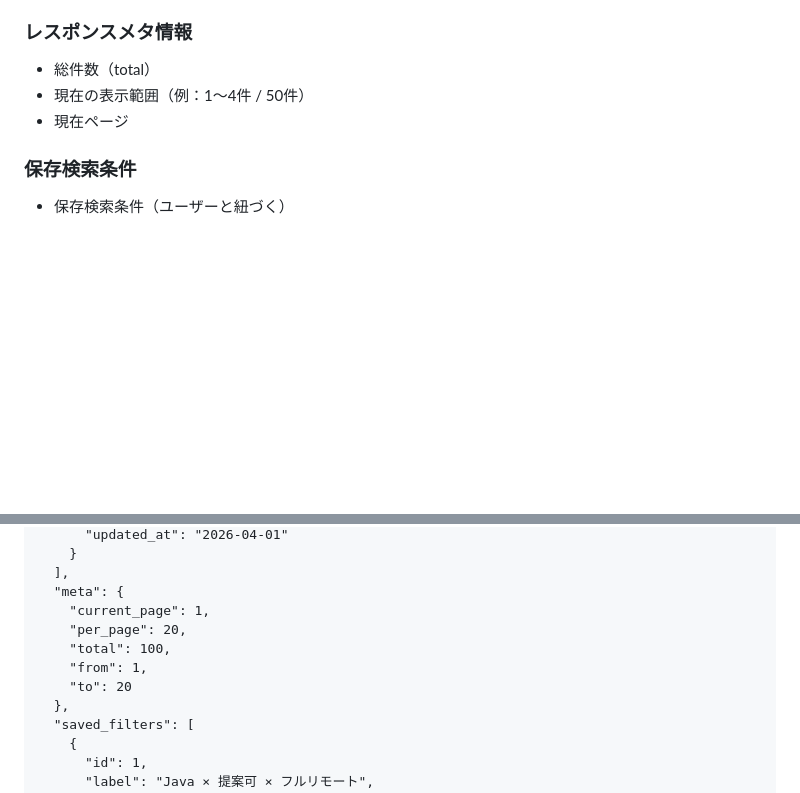
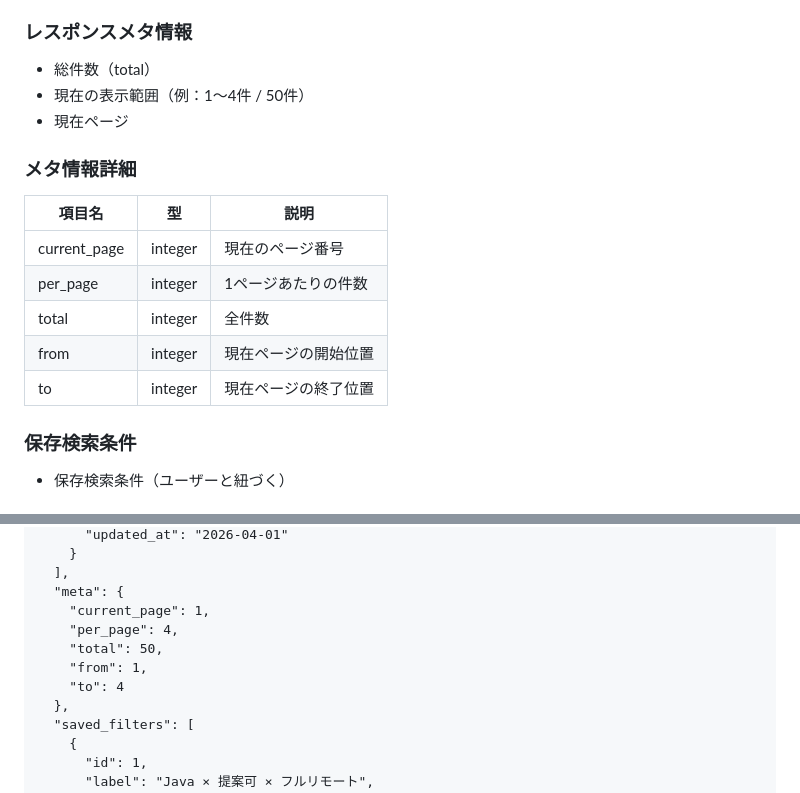
Before and after one commit to Takahashi523/TrainingRepo, a Markdown page: docs/api/03_人材一覧_API設計書.md, 2 parts joined by grey strips. Rendered like a GitHub page; blank space fills up the shorter version.

Commit message:
mod メタ情報の補足説明追加

```diff
--- a/docs/api/03_人材一覧_API設計書.md
+++ b/docs/api/03_人材一覧_API設計書.md
@@ -55,6 +55,15 @@ GET /api/engineers
 - 現在の表示範囲（例：1〜4件 / 50件）
 - 現在ページ
 
+### メタ情報詳細
+| 項目名 | 型 | 説明 |
+|---|---|---|
+| current_page | integer | 現在のページ番号 |
+| per_page | integer | 1ページあたりの件数 |
+| total | integer | 全件数 |
+| from | integer | 現在ページの開始位置 |
+| to | integer | 現在ページの終了位置 |
+
 ### 保存検索条件
 - 保存検索条件（ユーザーと紐づく）
 
@@ -108,10 +117,10 @@ JSON
   ],
   "meta": {
     "current_page": 1,
-    "per_page": 20,
-    "total": 100,
+    "per_page": 4,
+    "total": 50,
     "from": 1,
-    "to": 20
+    "to": 4
   },
   "saved_filters": [
     {
```
